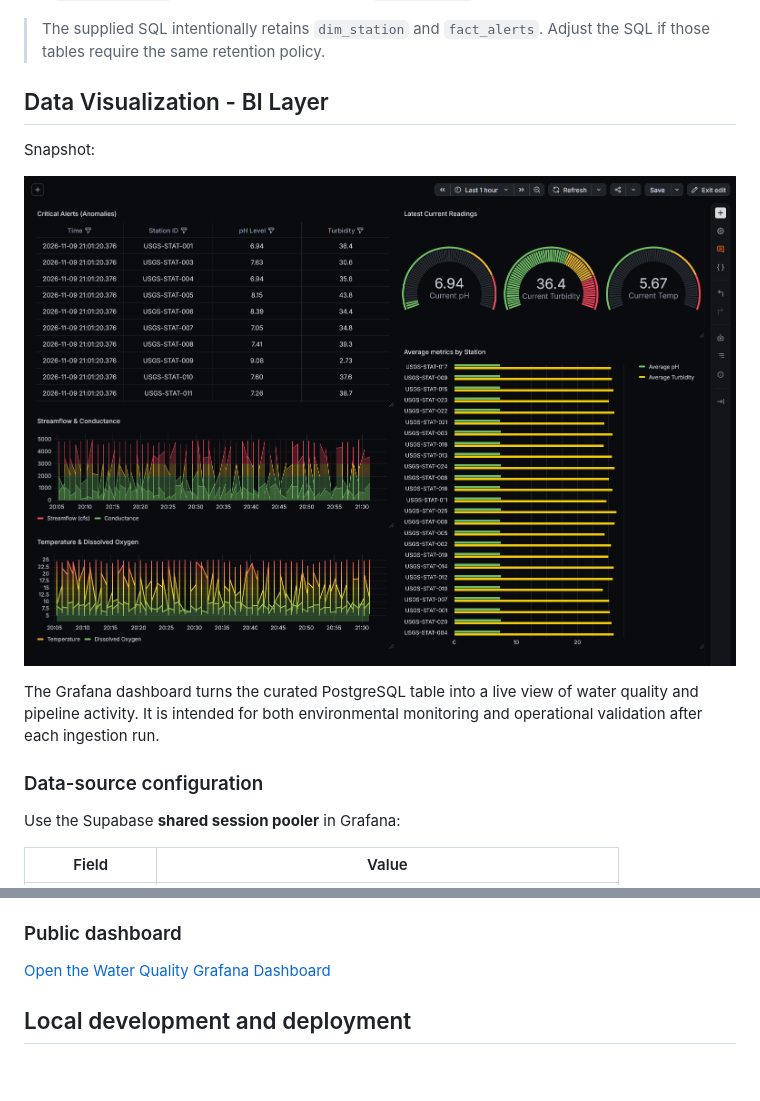
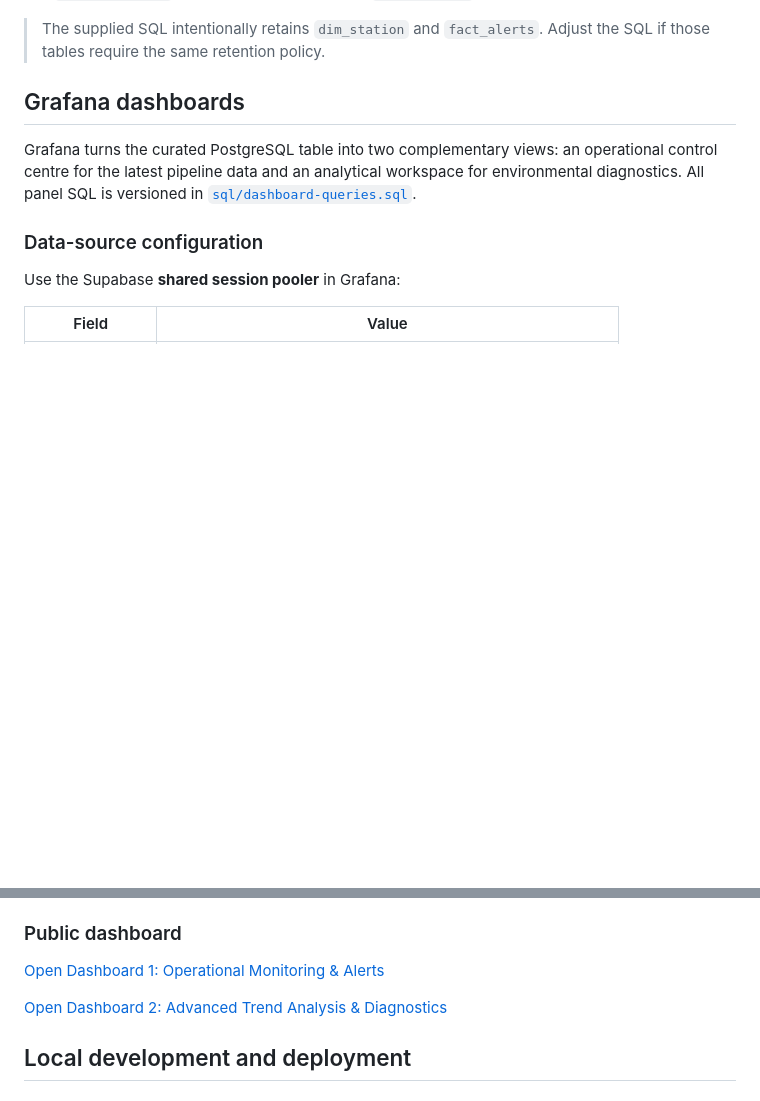
Before and after one commit to ritam-05/water-quality-etl, a Markdown page: README.md, 2 parts joined by grey strips. Rendered like a GitHub page; blank space fills up the shorter version.

```diff
--- a/README.md
+++ b/README.md
@@ -348,15 +348,12 @@ SQL Editor. It enables `pg_cron` and schedules daily cleanup at midnight UTC:
 > The supplied SQL intentionally retains `dim_station` and `fact_alerts`.
 > Adjust the SQL if those tables require the same retention policy.
 
-## Data Visualization - BI Layer
+## Grafana dashboards
 
-Snapshot:
-
-![Grafana water-quality dashboard](docs/images/dashboard.png)
-
-The Grafana dashboard turns the curated PostgreSQL table into a live view of
-water quality and pipeline activity. It is intended for both environmental
-monitoring and operational validation after each ingestion run.
+Grafana turns the curated PostgreSQL table into two complementary views: an
+operational control centre for the latest pipeline data and an analytical
+workspace for environmental diagnostics. All panel SQL is versioned in
+[`sql/dashboard-queries.sql`](sql/dashboard-queries.sql).
 
 ### Data-source configuration
 
@@ -440,7 +421,9 @@ ORDER BY event_timestamp ASC;
 
 ### Public dashboard
 
-[Open the Water Quality Grafana Dashboard](https://sereneiris1223.grafana.net/public-dashboards/f9fb0a33a28f43ac878b03267ebce7d3)
+[Open Dashboard 1: Operational Monitoring & Alerts](https://sereneiris1223.grafana.net/public-dashboards/f9fb0a33a28f43ac878b03267ebce7d3)
+
+[Open Dashboard 2: Advanced Trend Analysis & Diagnostics](https://sereneiris1223.grafana.net/public-dashboards/b51107f651d8479b9544615dd2edd2f5)
 
 ## Local development and deployment
 
```
Also changed, not shown: other parts of README.md (+38 -54 lines), docs/images/dashboard-2.png (added), 1 other file.
